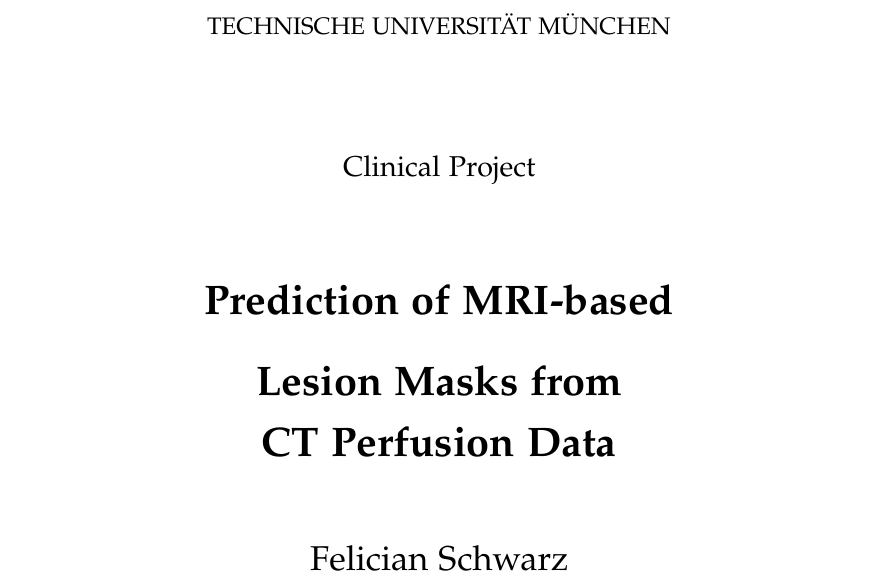
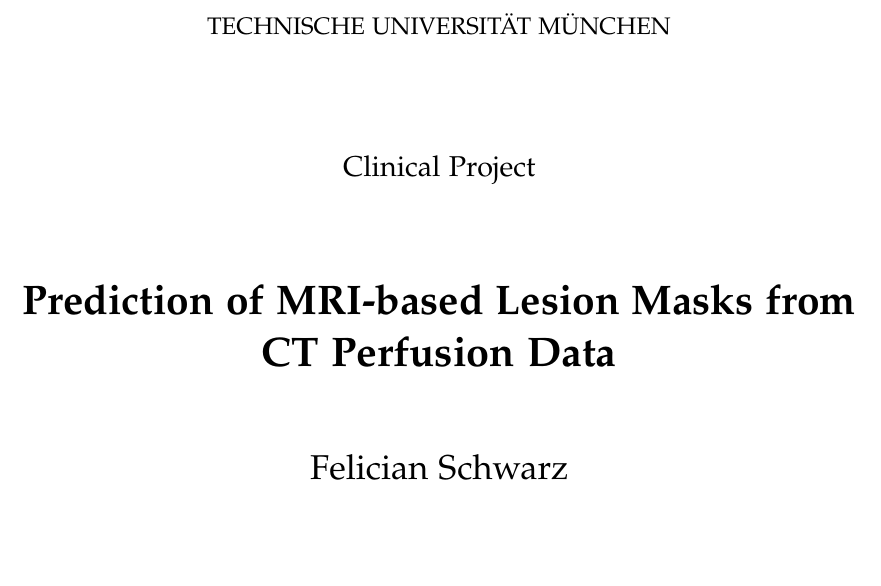
Before and after one commit to Felischwarz/clinical-project, a LaTeX thesis (report/main.tex, which reads report/pages/cover.tex): part of page 1 of 19, cut so that both start at the same text, the shorter picture padded with empty space. Compiled offline with pdfLaTeX.

Commit message:
fix title formatting

```diff
--- a/report/main.tex
+++ b/report/main.tex
@@ -12,9 +12,7 @@
 % TODO: change thesis information
 \newcommand*{\getUniversity}{Technische Universität München}
 \newcommand*{\getFaculty}{Department of Informatics}
-\newcommand*{\getTitle}{Prediction of MRI-based\\[0.7em]
-  Lesion Masks from\\[0.7em]
-  CT Perfusion Data}
+\newcommand*{\getTitle}{Prediction of MRI-based Lesion Masks from CT Perfusion Data}
 
 \newcommand*{\getAuthor}{Felician Schwarz}
 \newcommand*{\getDoctype}{Clinical Project}
--- a/report/pages/cover.tex
+++ b/report/pages/cover.tex
@@ -25,7 +25,7 @@
   {\Large \getDoctype{}}
 
   \vspace{15mm}
-  {\huge\bfseries \getTitle{}}
+  {\huge\bfseries \getTitle{} \par}
 
   \vspace{15mm}
   {\LARGE \getAuthor{}}
```
Also changed, not shown: report/main.pdf.
